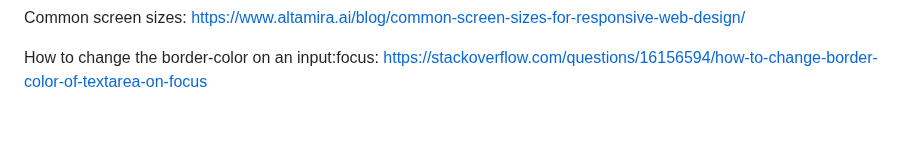
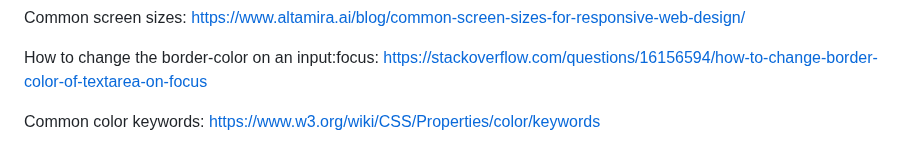
Before and after one commit to mel-121821/sign-up-form, a Markdown page: README.md, the part around one of its changes. Rendered like a GitHub page; blank space fills up the shorter version.

Commit message:
Add resource on common colors in CSS

```diff
--- a/README.md
+++ b/README.md
@@ -109,3 +108,6 @@ https://www.altamira.ai/blog/common-screen-sizes-for-responsive-web-design/
 
 How to change the border-color on an input:focus:
 https://stackoverflow.com/questions/16156594/how-to-change-border-color-of-textarea-on-focus
+
+Common color keywords:
+https://www.w3.org/wiki/CSS/Properties/color/keywords
```
Also changed, not shown: other parts of README.md (+0 -1 lines).
